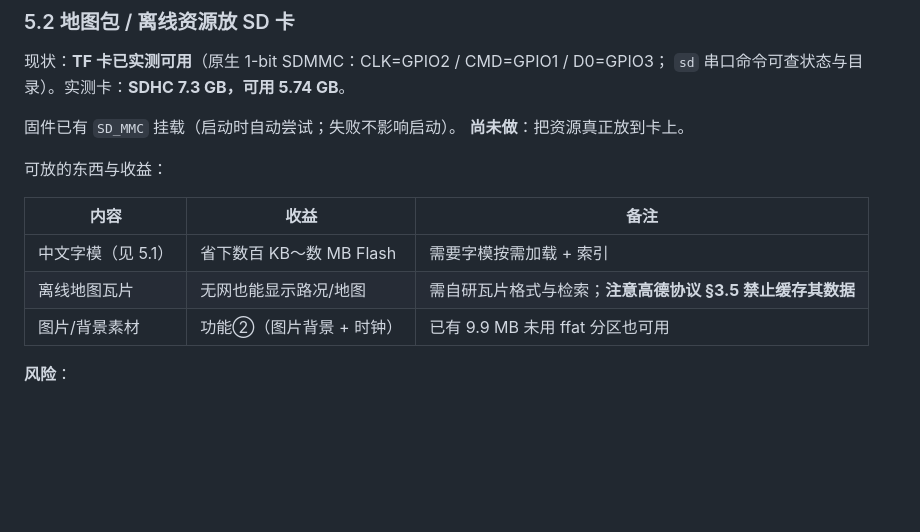
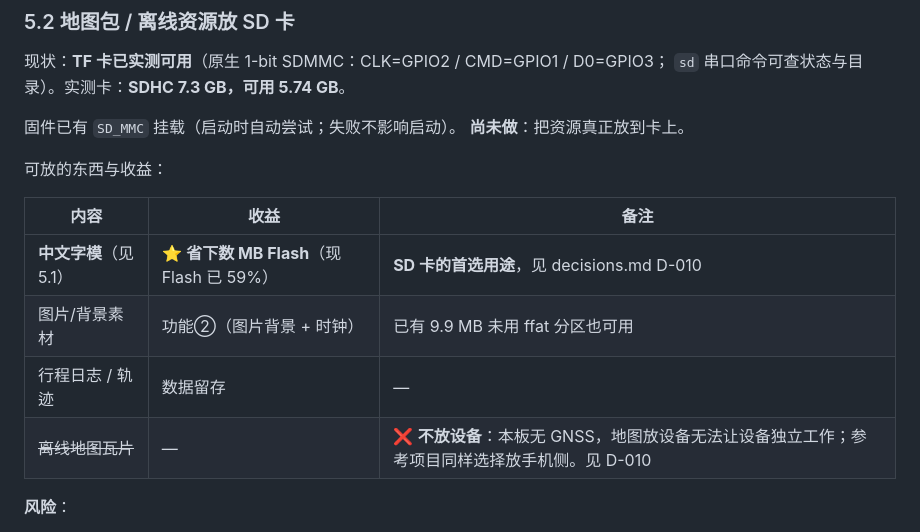
Before and after one commit to Pan-wh/esp32-car-dashboard, a Markdown page: docs/nav-backend.md, the part around the change. Rendered like a GitHub page; blank space fills up the shorter version.

```diff
--- a/docs/nav-backend.md
+++ b/docs/nav-backend.md
@@ -441,9 +441,10 @@ RATE_LIMIT_PER_MIN=60           # 按自用规模设置
 
 | 内容 | 收益 | 备注 |
 |------|------|------|
-| 中文字模（见 5.1）| 省下数百 KB～数 MB Flash | 需要字模按需加载 + 索引 |
-| 离线地图瓦片 | 无网也能显示路况/地图 | 需自研瓦片格式与检索；**注意高德协议 §3.5 禁止缓存其数据** |
+| **中文字模**（见 5.1）| ⭐ **省下数 MB Flash**（现 Flash 已 59%）| **SD 卡的首选用途**，见 decisions.md D-010 |
 | 图片/背景素材 | 功能②（图片背景 + 时钟）| 已有 9.9 MB 未用 ffat 分区也可用 |
+| 行程日志 / 轨迹 | 数据留存 | — |
+| ~~离线地图瓦片~~ | — | ❌ **不放设备**：本板无 GNSS，地图放设备无法让设备独立工作；参考项目同样选择放手机侧。见 D-010 |
 
 **风险**：
 - ⚠️ **高德协议 §3.5 明确禁止"直接存储、缓存或抓取本服务内部数据、图片"** ——
```
Also changed, not shown: docs/decisions.md (+37 -1 lines).
